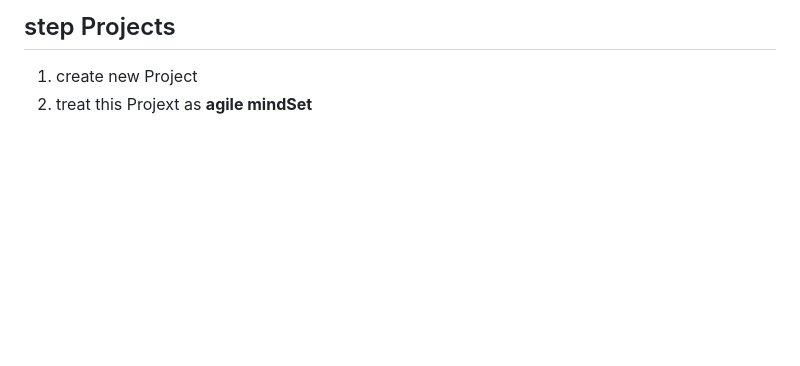
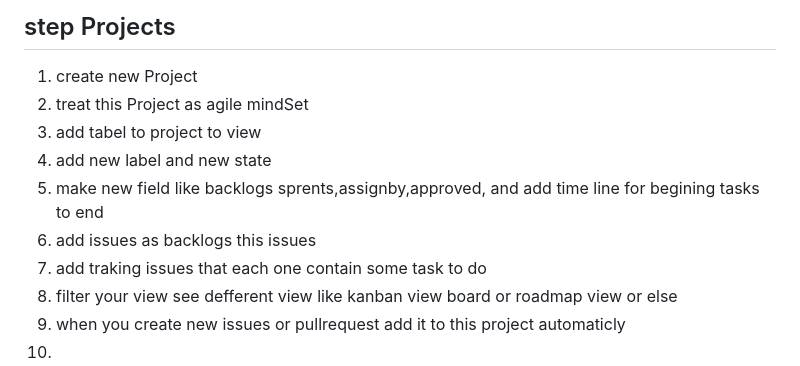
Before and after one commit to Elnsor/LearnGithub, a Markdown page: README.md, the part around the change. Drawn GitHub-style; blank space fills up the shorter version.

```diff
--- a/README.md
+++ b/README.md
@@ -85,4 +85,12 @@ This repo for learning github step by step
 8. reopen some issues and reslove it again
 ## step Projects
 1. create new Project
-2. treat this Projext as **agile mindSet**
+2. treat this Project as  <span style="font-size:50px; font-weight:bold;"> agile mindSet </span>
+3. add tabel to project to view
+4. add new label and new state
+5. make new field like backlogs sprents,assignby,approved,  and add time line for begining tasks to end
+6. add issues as backlogs this issues
+7. add traking issues that each one contain some task to do
+8. filter your view see defferent view like kanban view board or roadmap view or else
+9. when you create new issues or pullrequest add it to this project automaticly
+10.
```
